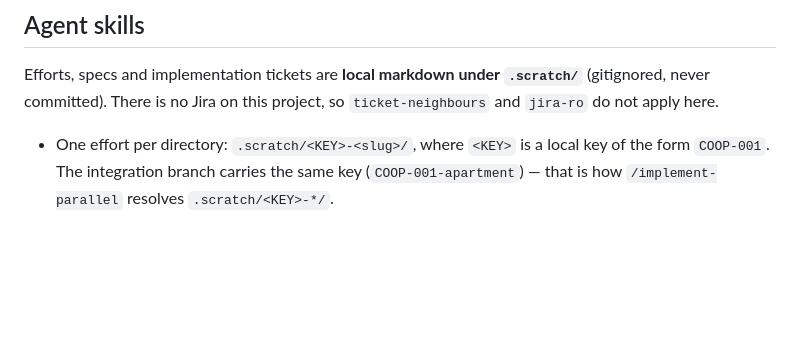
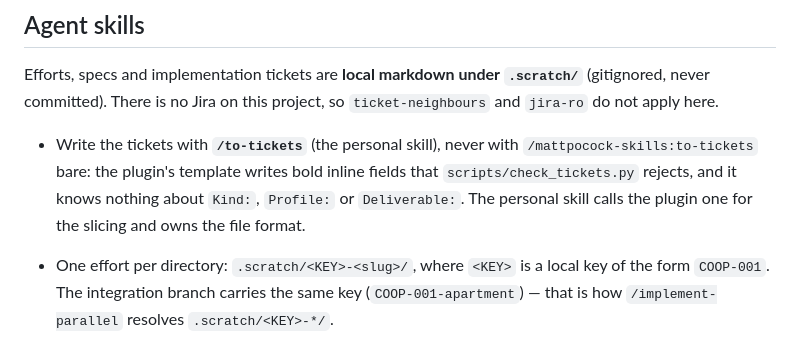
Before and after one commit to CMinusBool/adas-choice, a Markdown page: CLAUDE.md, the part around the change. GitHub-like rendering; blank space fills up the shorter version.

Commit message:
CLAUDE.md: point the Agent skills section at /to-tickets
The plugin's to-tickets template writes bold inline fields that
scripts/check_tickets.py rejects and knows nothing about Kind:, Profile: or
Deliverable:. The personal skill calls it for the slicing and owns the file
format, so name it here and stop the bare plugin invocation by habit.

Co-Authored-By: Claude Opus 5 <noreply@anthropic.com>

```diff
--- a/CLAUDE.md
+++ b/CLAUDE.md
@@ -113,6 +113,10 @@ Efforts, specs and implementation tickets are **local markdown under `.scratch/`
 never committed). There is no Jira on this project, so `ticket-neighbours` and `jira-ro` do not
 apply here.
 
+- Write the tickets with **`/to-tickets`** (the personal skill), never with
+  `/mattpocock-skills:to-tickets` bare: the plugin's template writes bold inline fields that
+  `scripts/check_tickets.py` rejects, and it knows nothing about `Kind:`, `Profile:` or
+  `Deliverable:`. The personal skill calls the plugin one for the slicing and owns the file format.
 - One effort per directory: `.scratch/<KEY>-<slug>/`, where `<KEY>` is a local key of the form
   `COOP-001`. The integration branch carries the same key (`COOP-001-apartment`) — that is how
   `/implement-parallel` resolves `.scratch/<KEY>-*/`.
```
